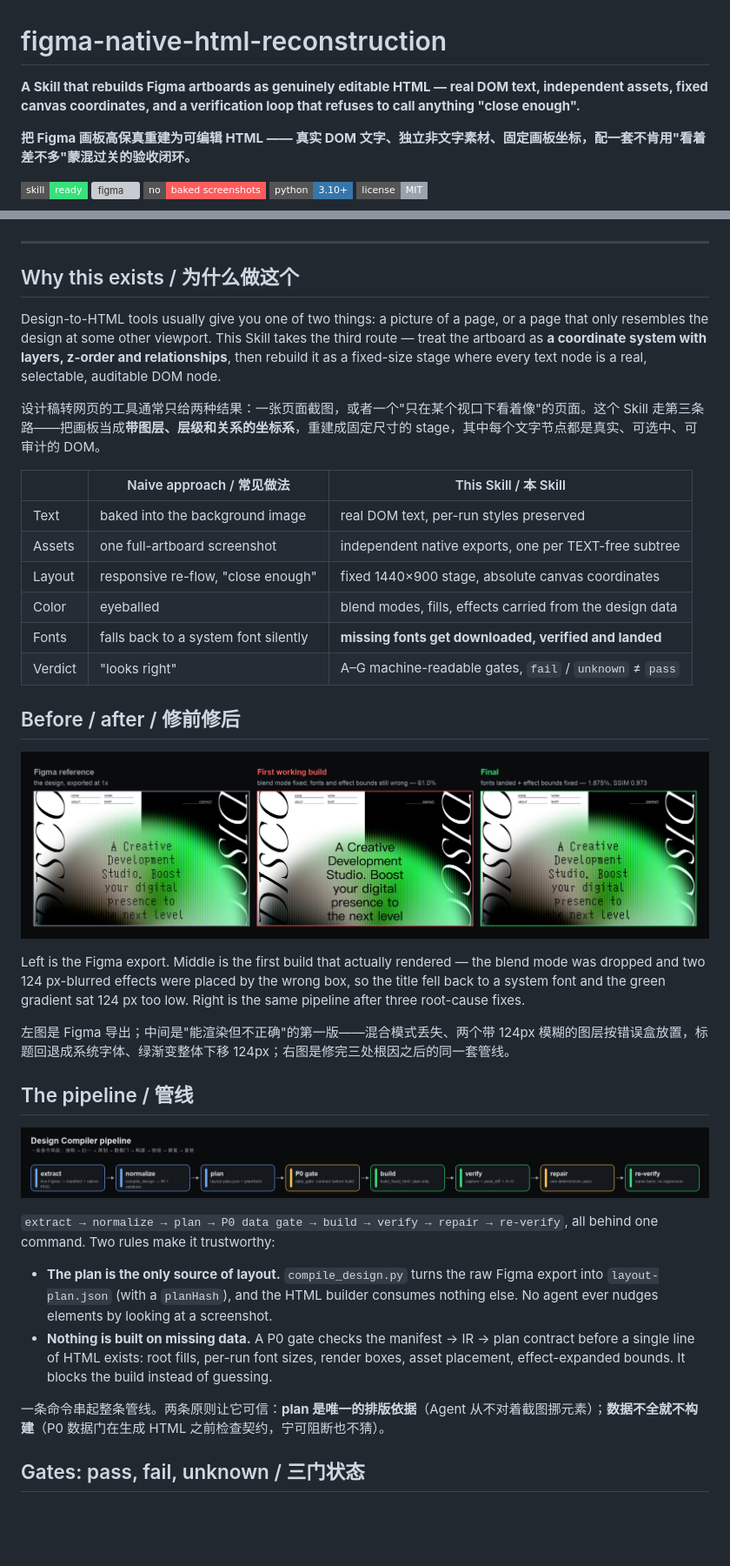
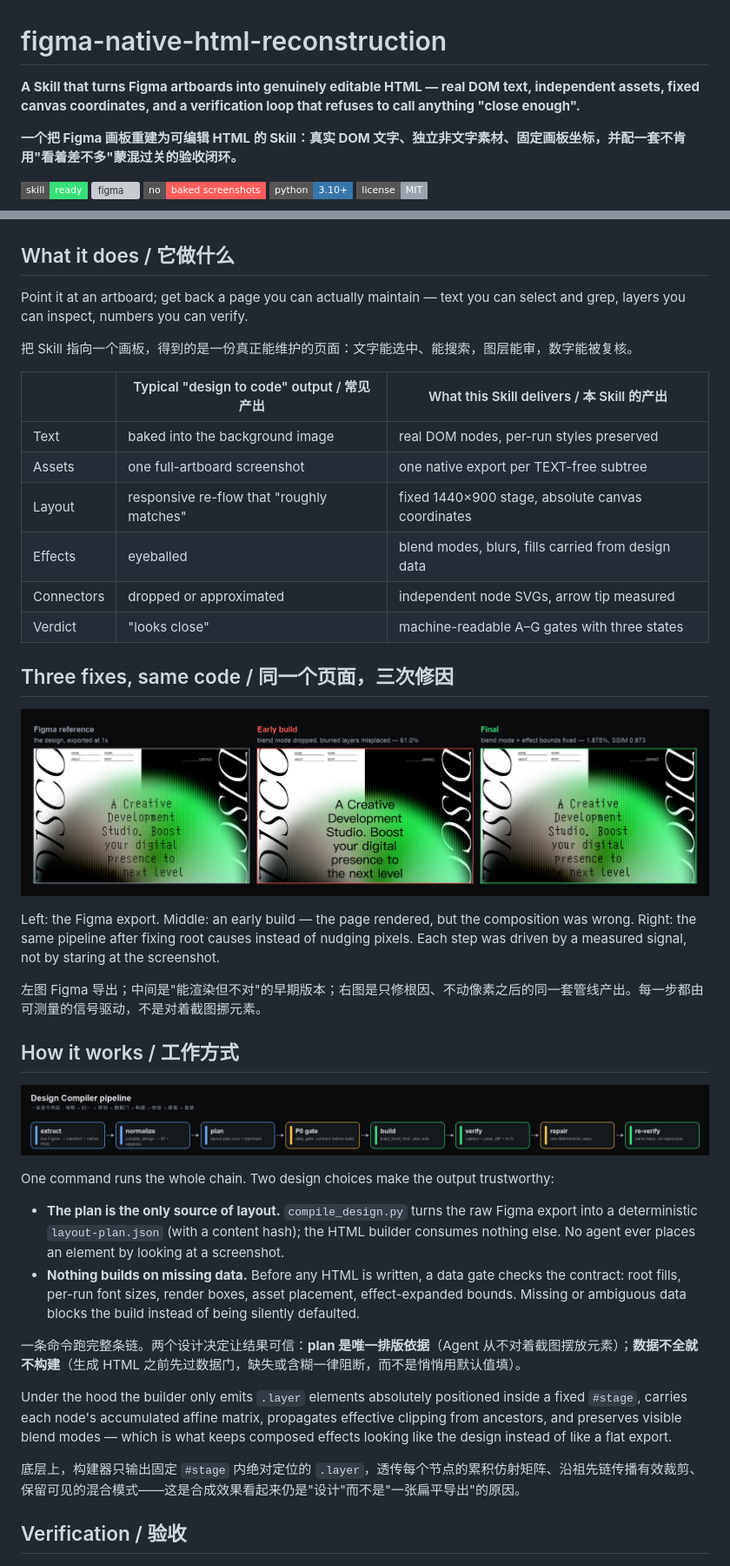
Before and after one commit to BANANACAT26/figma-native-html-reconstruction, a Markdown page: README.md, 2 parts joined by grey strips. Shown at 87% size. GitHub-like rendering; pictures changed too: docs/comparison.png; badges without logos; blank space fills up the shorter version; grey boxes are pictures that could not be loaded.

```diff
--- a/README.md
+++ b/README.md
@@ -1,8 +1,8 @@
 # figma-native-html-reconstruction
 
-**A Skill that rebuilds Figma artboards as genuinely editable HTML — real DOM text, independent assets, fixed canvas coordinates, and a verification loop that refuses to call anything "close enough".**
+**A Skill that turns Figma artboards into genuinely editable HTML — real DOM text, independent assets, fixed canvas coordinates, and a verification loop that refuses to call anything "close enough".**
 
-**把 Figma 画板高保真重建为可编辑 HTML —— 真实 DOM 文字、独立非文字素材、固定画板坐标，配一套不肯用"看着差不多"蒙混过关的验收闭环。**
+**一个把 Figma 画板重建为可编辑 HTML 的 Skill：真实 DOM 文字、独立非文字素材、固定画板坐标，并配一套不肯用"看着差不多"蒙混过关的验收闭环。**
 
 ![status](https://img.shields.io/badge/skill-ready-38E07B?style=flat-square)
 ![figma](https://img.shields.io/badge/Figma-MCP%20%2F%20Figwright-6CAAFF?style=flat-square)
@@ -12,43 +12,45 @@
 
 ![Layout - 1 rebuilt as HTML](docs/hero.png)
 
----
+## What it does / 它做什么
 
-## Why this exists / 为什么做这个
+Point it at an artboard; get back a page you can actually maintain — text you can select and grep, layers you can inspect, numbers you can verify.
 
-Design-to-HTML tools usually give you one of two things: a picture of a page, or a page that only resembles the design at some other viewport. This Skill takes the third route — treat the artboard as **a coordinate system with layers, z-order and relationships**, then rebuild it as a fixed-size stage where every text node is a real, selectable, auditable DOM node.
+把 Skill 指向一个画板，得到的是一份真正能维护的页面：文字能选中、能搜索，图层能审，数字能被复核。
 
-设计稿转网页的工具通常只给两种结果：一张页面截图，或者一个"只在某个视口下看着像"的页面。这个 Skill 走第三条路——把画板当成**带图层、层级和关系的坐标系**，重建成固定尺寸的 stage，其中每个文字节点都是真实、可选中、可审计的 DOM。
+|  | Typical "design to code" output / 常见产出 | What this Skill delivers / 本 Skill 的产出 |
+|---|---|---|
+| Text | baked into the background image | real DOM nodes, per-run styles preserved |
+| Assets | one full-artboard screenshot | one native export per TEXT-free subtree |
+| Layout | responsive re-flow that "roughly matches" | fixed 1440×900 stage, absolute canvas coordinates |
+| Effects | eyeballed | blend modes, blurs, fills carried from design data |
+| Connectors | dropped or approximated | independent node SVGs, arrow tip measured |
+| Verdict | "looks close" | machine-readable A–G gates with three states |
 
-|  | Naive approach / 常见做法 | This Skill / 本 Skill |
-|---|---|---|
-| Text | baked into the background image | real DOM text, per-run styles preserved |
-| Assets | one full-artboard screenshot | independent native exports, one per TEXT-free subtree |
-| Layout | responsive re-flow, "close enough" | fixed 1440×900 stage, absolute canvas coordinates |
-| Color | eyeballed | blend modes, fills, effects carried from the design data |
-| Fonts | falls back to a system font silently | **missing fonts get downloaded, verified and landed** |
-| Verdict | "looks right" | A–G machine-readable gates, `fail` / `unknown` ≠ `pass` |
-
-## Before / after / 修前修后
+## Three fixes, same code / 同一个页面，三次修因
 
 ![reference vs builds](docs/comparison.png)
 
-Left is the Figma export. Middle is the first build that actually rendered — the blend mode was dropped and two 124 px-blurred effects were placed by the wrong box, so the title fell back to a system font and the green gradient sat 124 px too low. Right is the same pipeline after three root-cause fixes.
+Left: the Figma export. Middle: an early build — the page rendered, but the composition was wrong. Right: the same pipeline after fixing root causes instead of nudging pixels. Each step was driven by a measured signal, not by staring at the screenshot.
 
-左图是 Figma 导出；中间是"能渲染但不正确"的第一版——混合模式丢失、两个带 124px 模糊的图层按错误盒放置，标题回退成系统字体、绿渐变整体下移 124px；右图是修完三处根因之后的同一套管线。
+左图 Figma 导出；中间是"能渲染但不对"的早期版本；右图是只修根因、不动像素之后的同一套管线产出。每一步都由可测量的信号驱动，不是对着截图挪元素。
 
-## The pipeline / 管线
+## How it works / 工作方式
 
 ![pipeline](docs/pipeline.png)
 
-`extract → normalize → plan → P0 data gate → build → verify → repair → re-verify`, all behind one command. Two rules make it trustworthy:
+One command runs the whole chain. Two design choices make the output trustworthy:
 
-- **The plan is the only source of layout.** `compile_design.py` turns the raw Figma export into `layout-plan.json` (with a `planHash`), and the HTML builder consumes nothing else. No agent ever nudges elements by looking at a screenshot.
-- **Nothing is built on missing data.** A P0 gate checks the manifest → IR → plan contract before a single line of HTML exists: root fills, per-run font sizes, render boxes, asset placement, effect-expanded bounds. It blocks the build instead of guessing.
+- **The plan is the only source of layout.** `compile_design.py` turns the raw Figma export into a deterministic `layout-plan.json` (with a content hash); the HTML builder consumes nothing else. No agent ever places an element by looking at a screenshot.
+- **Nothing builds on missing data.** Before any HTML is written, a data gate checks the contract: root fills, per-run font sizes, render boxes, asset placement, effect-expanded bounds. Missing or ambiguous data blocks the build instead of being silently defaulted.
 
-一条命令串起整条管线。两条原则让它可信：**plan 是唯一的排版依据**（Agent 从不对着截图挪元素）；**数据不全就不构建**（P0 数据门在生成 HTML 之前检查契约，宁可阻断也不猜）。
+一条命令跑完整条链。两个设计决定让结果可信：**plan 是唯一排版依据**（Agent 从不对着截图摆放元素）；**数据不全就不构建**（生成 HTML 之前先过数据门，缺失或含糊一律阻断，而不是悄悄用默认值填）。
 
-## Gates: pass, fail, unknown / 三门状态
+Under the hood the builder only emits `.layer` elements absolutely positioned inside a fixed `#stage`, carries each node's accumulated affine matrix, propagates effective clipping from ancestors, and preserves visible blend modes — which is what keeps composed effects looking like the design instead of like a flat export.
+
+底层上，构建器只输出固定 `#stage` 内绝对定位的 `.layer`，透传每个节点的累积仿射矩阵、沿祖先链传播有效裁剪、保留可见的混合模式——这是合成效果看起来仍是"设计"而不是"一张扁平导出"的原因。
+
+## Verification / 验收
 
 ![gate board](docs/gates.png)
 
```
Also changed, not shown: other parts of README.md (+28 -57 lines), docs/heatmap.png (deleted), 1 other file.
